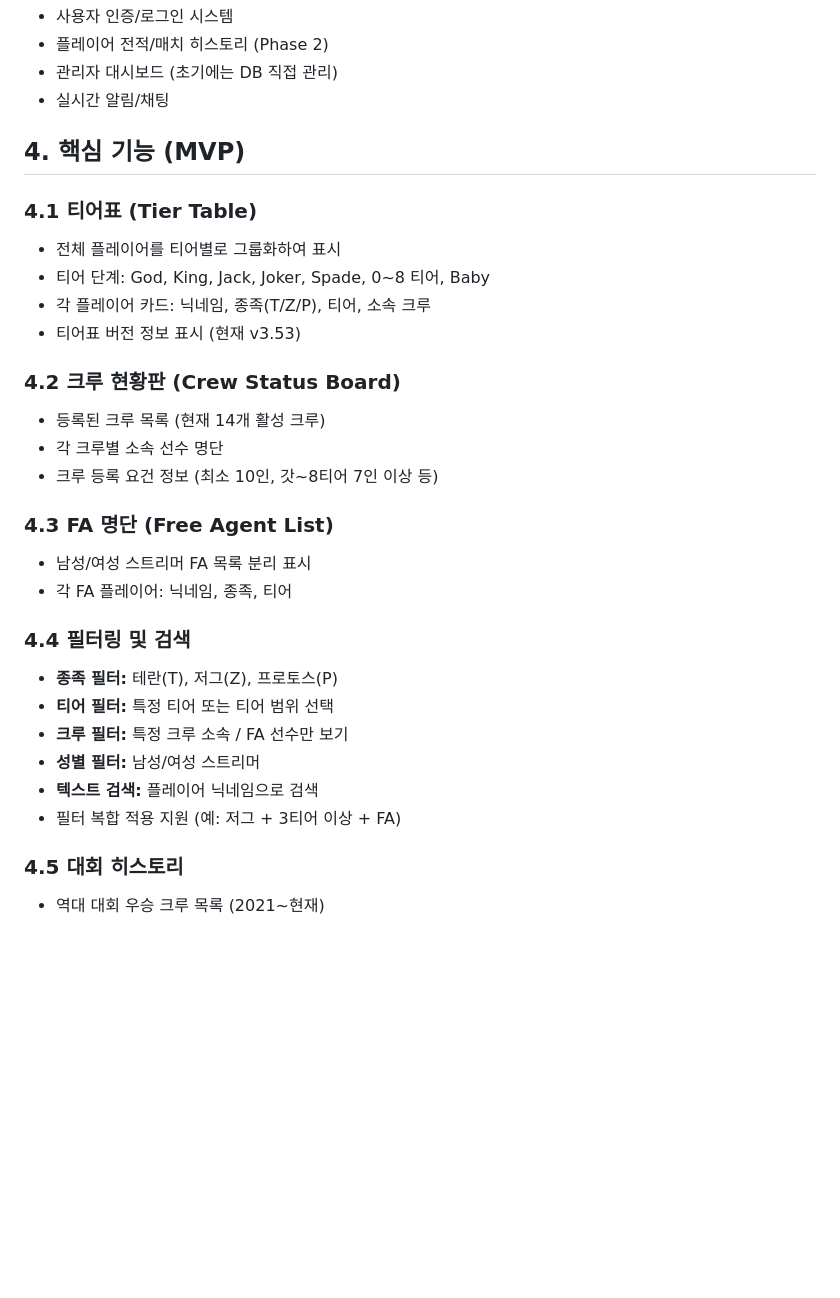
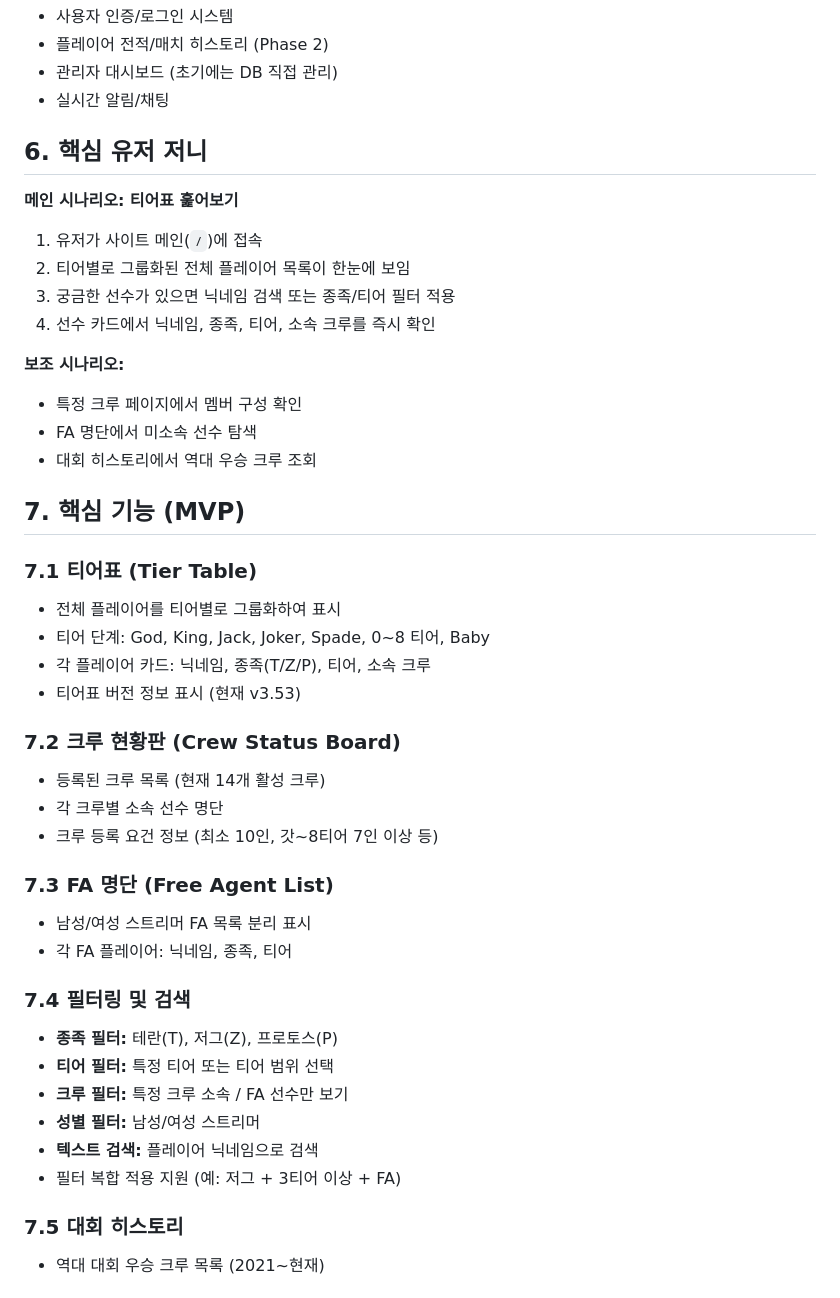
Before and after one commit to ChaeHyunIM/staruniv, a Markdown page: prd.md, the part around one of its changes. Drawn GitHub-style; blank space fills up the shorter version.

```diff
--- a/prd.md
+++ b/prd.md
@@ -37,24 +50,37 @@
 - 관리자 대시보드 (초기에는 DB 직접 관리)
 - 실시간 알림/채팅
 
-## 4. 핵심 기능 (MVP)
+## 6. 핵심 유저 저니
 
-### 4.1 티어표 (Tier Table)
+**메인 시나리오: 티어표 훑어보기**
+1. 유저가 사이트 메인(`/`)에 접속
+2. 티어별로 그룹화된 전체 플레이어 목록이 한눈에 보임
+3. 궁금한 선수가 있으면 닉네임 검색 또는 종족/티어 필터 적용
+4. 선수 카드에서 닉네임, 종족, 티어, 소속 크루를 즉시 확인
+
+**보조 시나리오:**
+- 특정 크루 페이지에서 멤버 구성 확인
+- FA 명단에서 미소속 선수 탐색
+- 대회 히스토리에서 역대 우승 크루 조회
+
+## 7. 핵심 기능 (MVP)
+
+### 7.1 티어표 (Tier Table)
 - 전체 플레이어를 티어별로 그룹화하여 표시
 - 티어 단계: God, King, Jack, Joker, Spade, 0~8 티어, Baby
 - 각 플레이어 카드: 닉네임, 종족(T/Z/P), 티어, 소속 크루
 - 티어표 버전 정보 표시 (현재 v3.53)
 
-### 4.2 크루 현황판 (Crew Status Board)
+### 7.2 크루 현황판 (Crew Status Board)
 - 등록된 크루 목록 (현재 14개 활성 크루)
 - 각 크루별 소속 선수 명단
 - 크루 등록 요건 정보 (최소 10인, 갓~8티어 7인 이상 등)
 
-### 4.3 FA 명단 (Free Agent List)
+### 7.3 FA 명단 (Free Agent List)
 - 남성/여성 스트리머 FA 목록 분리 표시
 - 각 FA 플레이어: 닉네임, 종족, 티어
 
-### 4.4 필터링 및 검색
+### 7.4 필터링 및 검색
 - **종족 필터:** 테란(T), 저그(Z), 프로토스(P)
 - **티어 필터:** 특정 티어 또는 티어 범위 선택
 - **크루 필터:** 특정 크루 소속 / FA 선수만 보기
@@ -62,6 +88,6 @@
 - **텍스트 검색:** 플레이어 닉네임으로 검색
 - 필터 복합 적용 지원 (예: 저그 + 3티어 이상 + FA)
 
-### 4.5 대회 히스토리
+### 7.5 대회 히스토리
 - 역대 대회 우승 크루 목록 (2021~현재)
 
```
Also changed, not shown: other parts of prd.md (+39 -4 lines).
